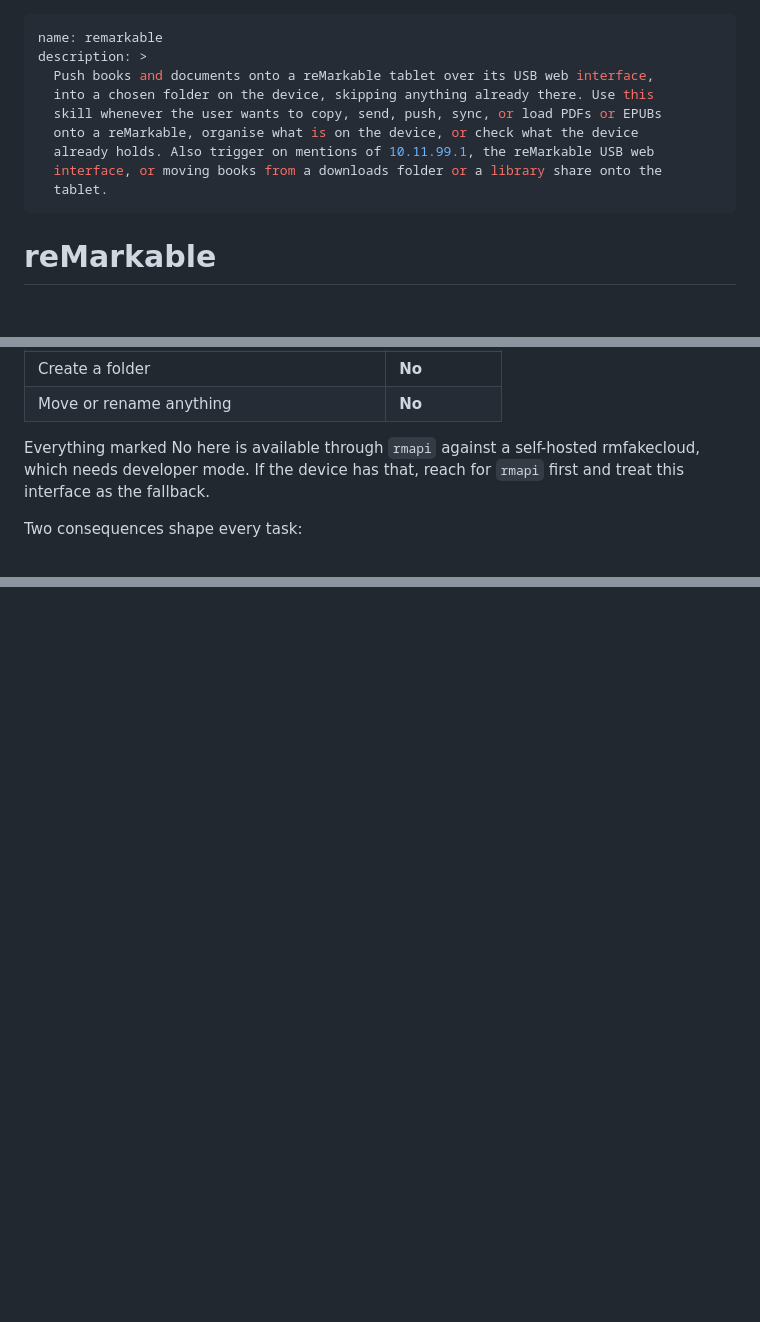
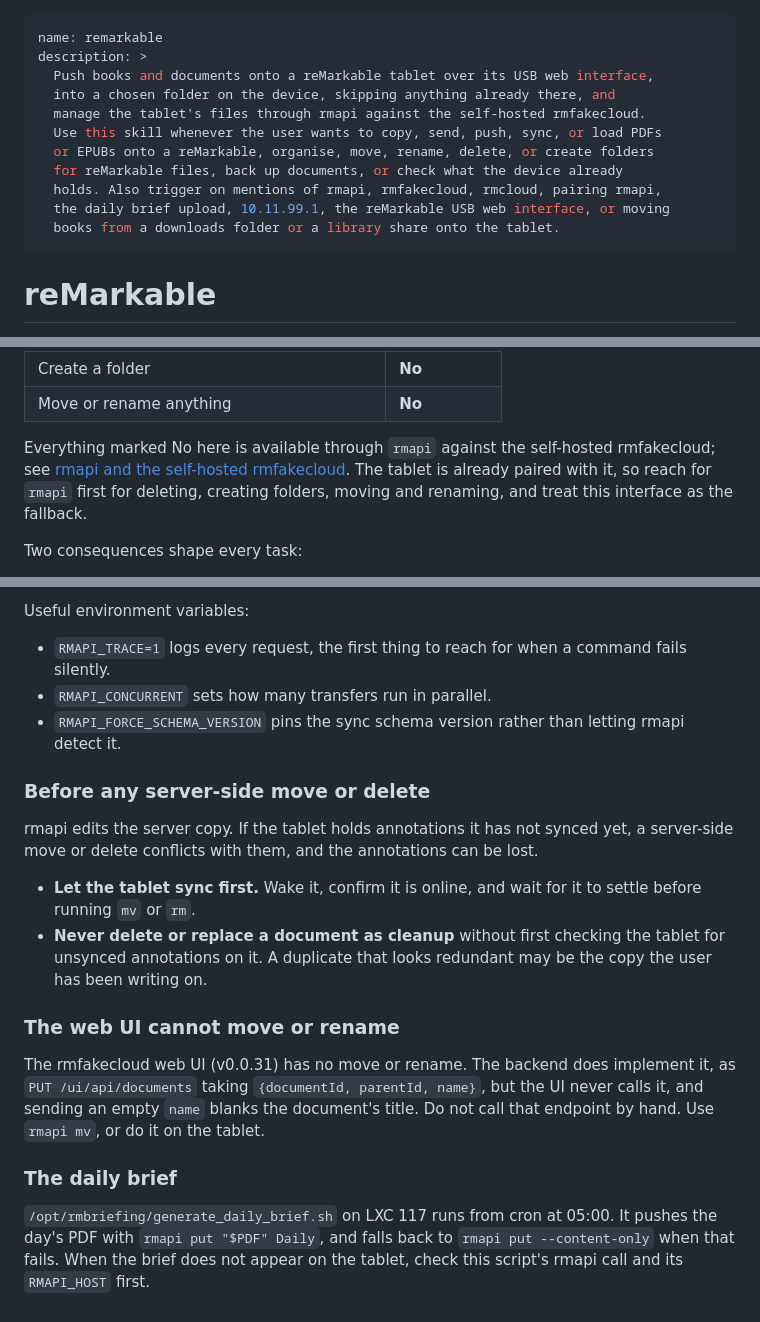
Before and after one commit to morganp/skillbook, a Markdown page: remarkable/SKILL.md, 3 parts joined by grey strips. Rendered like a GitHub page; blank space fills up the shorter version.

```diff
--- a/remarkable/SKILL.md
+++ b/remarkable/SKILL.md
@@ -2,12 +2,14 @@
 name: remarkable
 description: >
   Push books and documents onto a reMarkable tablet over its USB web interface,
-  into a chosen folder on the device, skipping anything already there. Use this
-  skill whenever the user wants to copy, send, push, sync, or load PDFs or EPUBs
-  onto a reMarkable, organise what is on the device, or check what the device
-  already holds. Also trigger on mentions of 10.11.99.1, the reMarkable USB web
-  interface, or moving books from a downloads folder or a library share onto the
-  tablet.
+  into a chosen folder on the device, skipping anything already there, and
+  manage the tablet's files through rmapi against the self-hosted rmfakecloud.
+  Use this skill whenever the user wants to copy, send, push, sync, or load PDFs
+  or EPUBs onto a reMarkable, organise, move, rename, delete, or create folders
+  for reMarkable files, back up documents, or check what the device already
+  holds. Also trigger on mentions of rmapi, rmfakecloud, rmcloud, pairing rmapi,
+  the daily brief upload, 10.11.99.1, the reMarkable USB web interface, or moving
+  books from a downloads folder or a library share onto the tablet.
 ---
 
 # reMarkable
@@ -42,9 +44,10 @@ script's.
 | Create a folder | **No** |
 | Move or rename anything | **No** |
 
-Everything marked No here is available through `rmapi` against a self-hosted
-rmfakecloud, which needs developer mode. If the device has that, reach for
-`rmapi` first and treat this interface as the fallback.
+Everything marked No here is available through `rmapi` against the self-hosted
+rmfakecloud; see [rmapi and the self-hosted rmfakecloud](#rmapi-and-the-self-hosted-rmfakecloud).
+The tablet is already paired with it, so reach for `rmapi` first for deleting,
+creating folders, moving and renaming, and treat this interface as the fallback.
 
 Two consequences shape every task:
 
@@ -226,0 +305,34 @@ instead of failing.
+Useful environment variables:
+
+- `RMAPI_TRACE=1` logs every request, the first thing to reach for when a
+  command fails silently.
+- `RMAPI_CONCURRENT` sets how many transfers run in parallel.
+- `RMAPI_FORCE_SCHEMA_VERSION` pins the sync schema version rather than letting
+  rmapi detect it.
+
+### Before any server-side move or delete
+
+rmapi edits the server copy. If the tablet holds annotations it has not synced
+yet, a server-side move or delete conflicts with them, and the annotations can
+be lost.
+
+- **Let the tablet sync first.** Wake it, confirm it is online, and wait for it
+  to settle before running `mv` or `rm`.
+- **Never delete or replace a document as cleanup** without first checking the
+  tablet for unsynced annotations on it. A duplicate that looks redundant may be
+  the copy the user has been writing on.
+
+### The web UI cannot move or rename
+
+The rmfakecloud web UI (v0.0.31) has no move or rename. The backend does
+implement it, as `PUT /ui/api/documents` taking `{documentId, parentId, name}`,
+but the UI never calls it, and sending an empty `name` blanks the document's
+title. Do not call that endpoint by hand. Use `rmapi mv`, or do it on the
+tablet.
+
+### The daily brief
+
+`/opt/rmbriefing/generate_daily_brief.sh` on LXC 117 runs from cron at 05:00.
+It pushes the day's PDF with `rmapi put "$PDF" Daily`, and falls back to
+`rmapi put --content-only` when that fails. When the brief does not appear on
+the tablet, check this script's rmapi call and its `RMAPI_HOST` first.
```
Also changed, not shown: other parts of remarkable/SKILL.md (+77 -2 lines).
